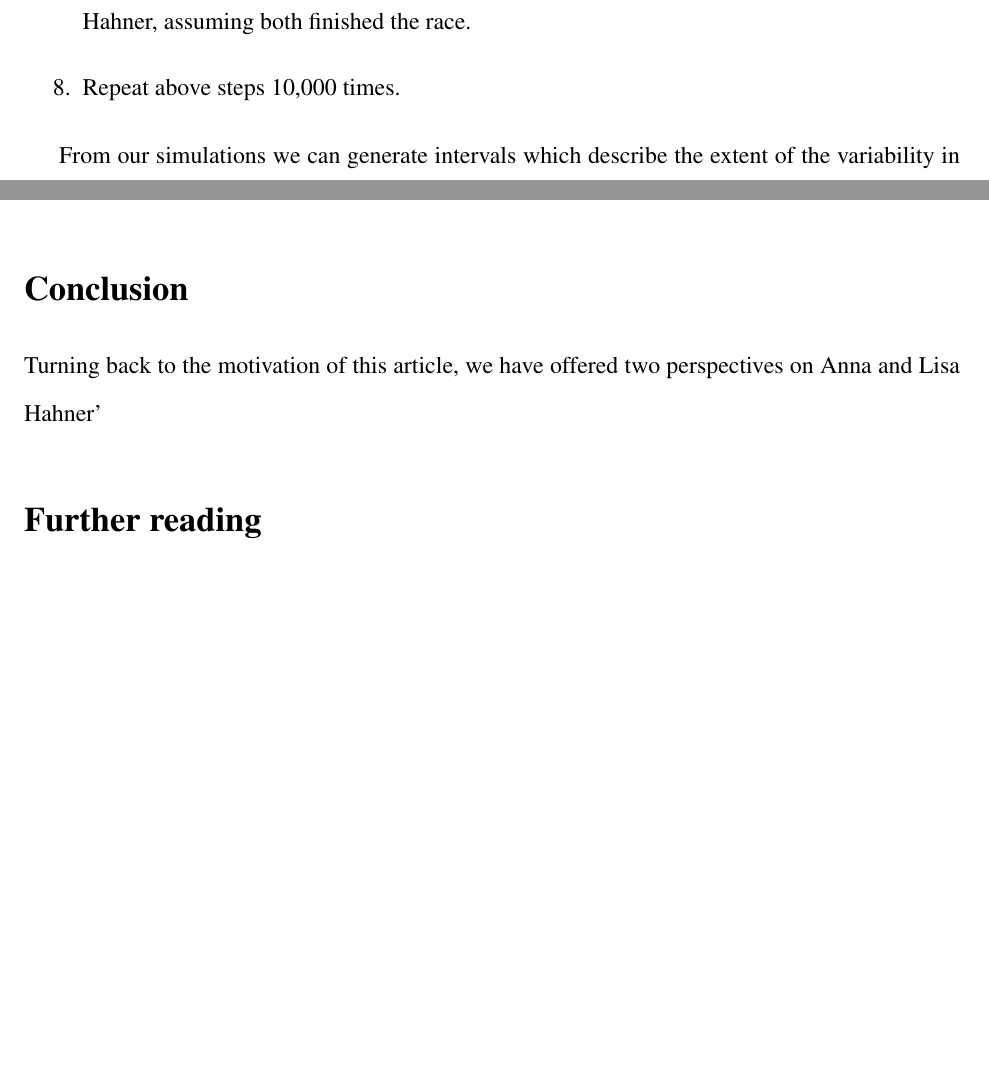
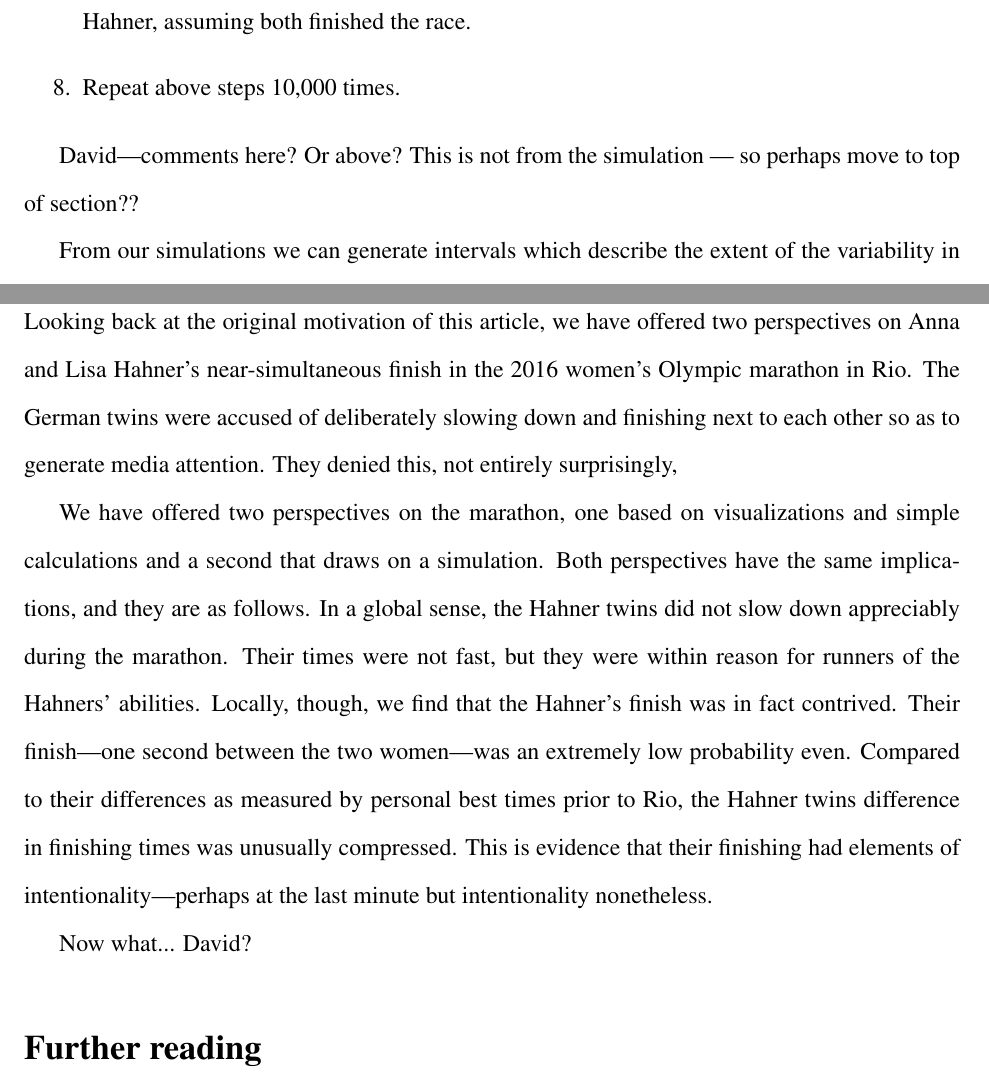
Before and after one commit to davidcottrell/marathon_project, a LaTeX document (paper/paper.tex): two parts of pages 11 and 14 of 14 before the commit and two parts of pages 11 and 15 of 15 after it, joined at a grey line, cut so that both start at the same text, the shorter picture padded with empty space. Compiled offline with pdfLaTeX.

Commit message:
for david

```diff
--- a/paper/paper.tex
+++ b/paper/paper.tex
@@ -506,4 +506,5 @@ follows.
 \item Repeat above steps 10,000 times.
 \end{enumerate}
 
-%% Before considering results, DNF biz...
+David---comments here?    Or above?  This is not from the simulation
+--- so perhaps move to top of section??
@@ -510,3 +516,8 @@ follows.
+    \label{fig:studentizedresiduals}
+  \end{figure}
+
+
+
 
 From our simulations we can generate intervals which describe the
 extent of the variability in racer finishing times.  In 95\% of the
@@ -622,8 +633,28 @@ of the doubt to the Hahner twins.
 
 \section*{Conclusion}
 
-Turning back to the motivation of this article, we have offered two
-perspectives on Anna and Lisa Hahner'
+Looking back at the original motivation of this article, we have
+offered two perspectives on Anna and Lisa Hahner's near-simultaneous
+finish in the 2016 women's Olympic marathon in Rio.  The German twins
+were accused of deliberately slowing down and finishing next to each
+other so as to generate media attention.  They denied this, not
+entirely surprisingly,
+
+We have offered two perspectives on the marathon, one based on
+visualizations and simple calculations and a second that draws on a
+simulation.  Both perspectives have the same implications, and they
+are as follows.  In a global sense, the Hahner twins did not slow down
+appreciably during the marathon.  Their times were not fast, but they
+were within reason for runners of the Hahners' abilities.  Locally,
+though, we find that the Hahner's finish was in fact contrived.  Their
+finish---one second between the two women---was an extremely low
+probability even.  Compared to their differences as measured by
+personal best times prior to Rio, the Hahner twins difference in
+finishing times was unusually compressed.  This is evidence that their
+finishing had elements of intentionality---perhaps at the last minute
+but intentionality nonetheless.
+
+Now what... David?
 
 % \section*{The probability of an unintentional simultaneous finish}
 
```
Also changed, not shown: paper/paper.pdf, plots/diff_in_diff_1.pdf, plots/diff_in_diff_2.pdf, plots/diff_in_diff_scatter_plot.pdf, plots/scatter_plot.pdf, plots/scatter_plot_half.pdf, plots/simulated_rank.pdf, plots/simulated_rank_half.pdf, plots/simulated_time.pdf, plots/simulated_time_half.pdf, plots/studentized_residuals.pdf, paper/paper.tex (7 more changed lines), 1 other file.
